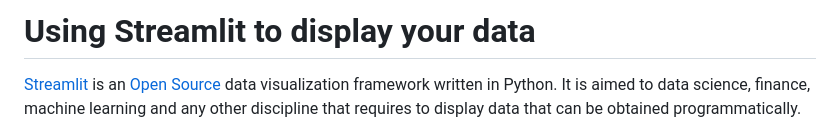
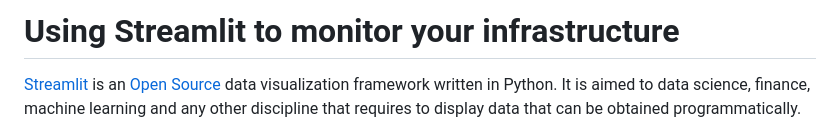
Before and after one commit to josevnz/Streamlit, a Markdown page: MONITORING.md, the part around the change. Drawn GitHub-style.

Commit message:
Split tutorial in 2 pieces, needs more refinement

```diff
--- a/MONITORING.md
+++ b/MONITORING.md
@@ -1,4 +1,4 @@
-# Using Streamlit to display your data
+# Using Streamlit to monitor your infrastructure
 
 [Streamlit](https://streamlit.io/) is an [Open Source](https://github.com/streamlit/streamlit) data visualization framework written in Python. It is aimed to data science, finance, machine learning and any other discipline that requires to display data that can be obtained programmatically.
 
```
